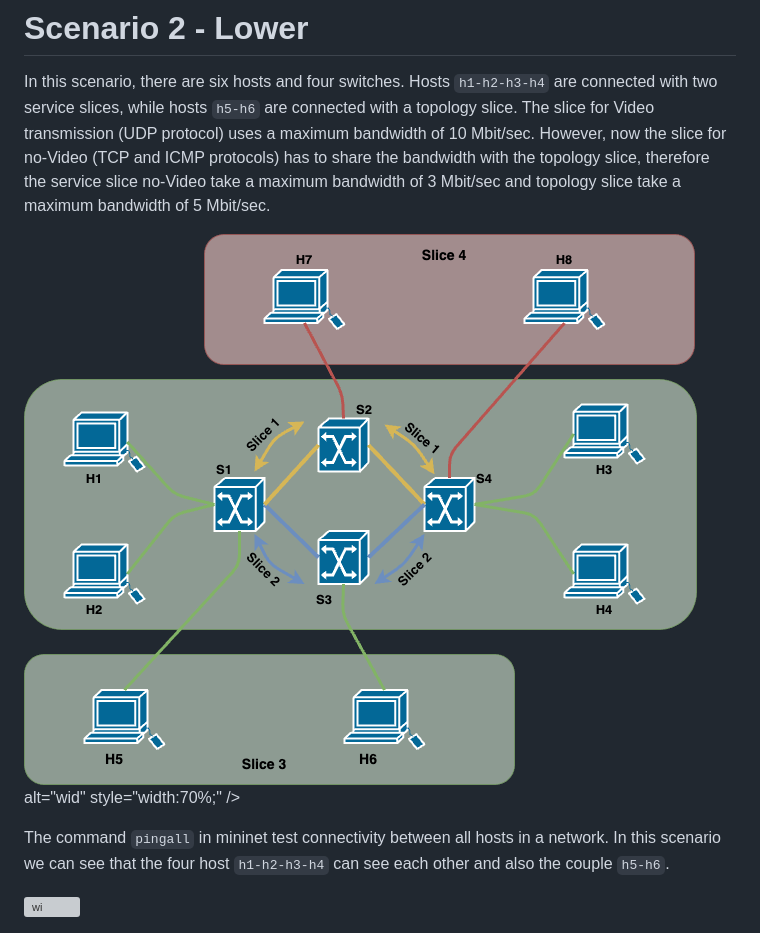
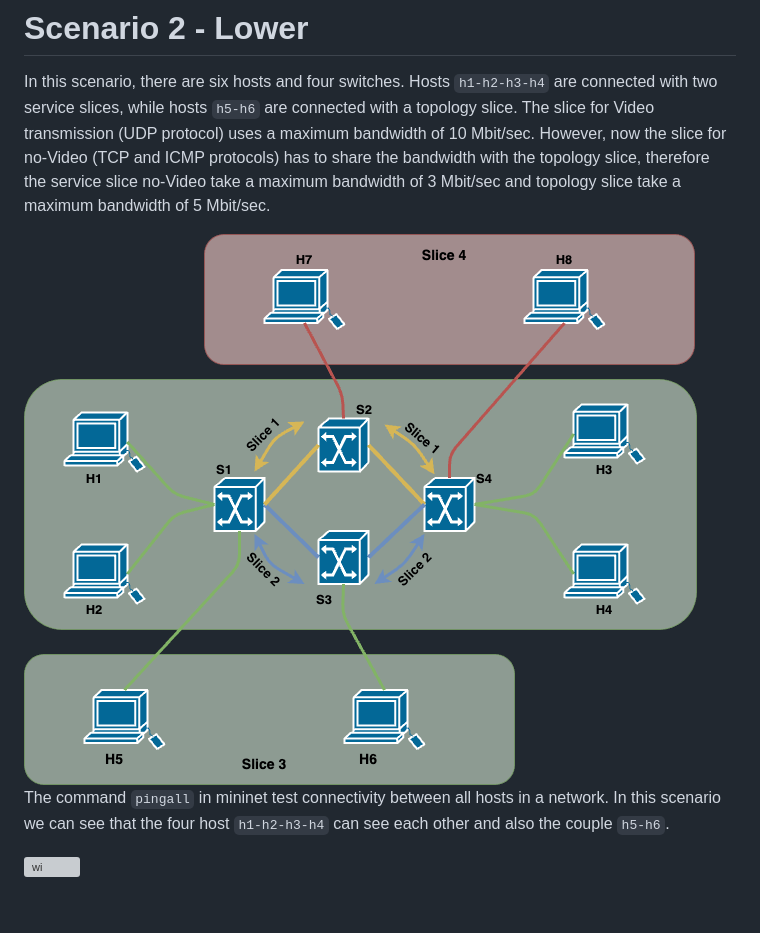
Before and after one commit to Roman-Simone/Network_slice, a Markdown page: README.md, the part around the change. Rendered like a GitHub page; blank space fills up the shorter version; grey boxes are pictures that could not be loaded.

```diff
--- a/README.md
+++ b/README.md
@@ -35,7 +35,7 @@ The command `pingall` in mininet test connectivity between all hosts in a networ
 
 In this scenario, there are six hosts and four switches. Hosts `h1-h2-h3-h4` are connected with two service slices, while hosts `h5-h6` are connected with a topology slice. The slice for Video transmission (UDP protocol) uses a maximum bandwidth of 10 Mbit/sec. However, now the slice for no-Video (TCP and ICMP protocols) has to share the bandwidth with the topology slice, therefore the service slice no-Video take a maximum bandwidth of 3 Mbit/sec and topology slice take a maximum bandwidth of 5 Mbit/sec.
 
-<img src="WebApp/images/Scenario_1_Lower.png" alt="wi" style="width:80%;" />alt="wid" style="width:70%;" />
+<img src="WebApp/images/Scenario_1_Lower.png" alt="wid" style="width:70%;" />
 
 The command `pingall` in mininet test connectivity between all hosts in a network. In this scenario we can see that the four host `h1-h2-h3-h4` can see each other and also the couple `h5-h6`.
 
```
